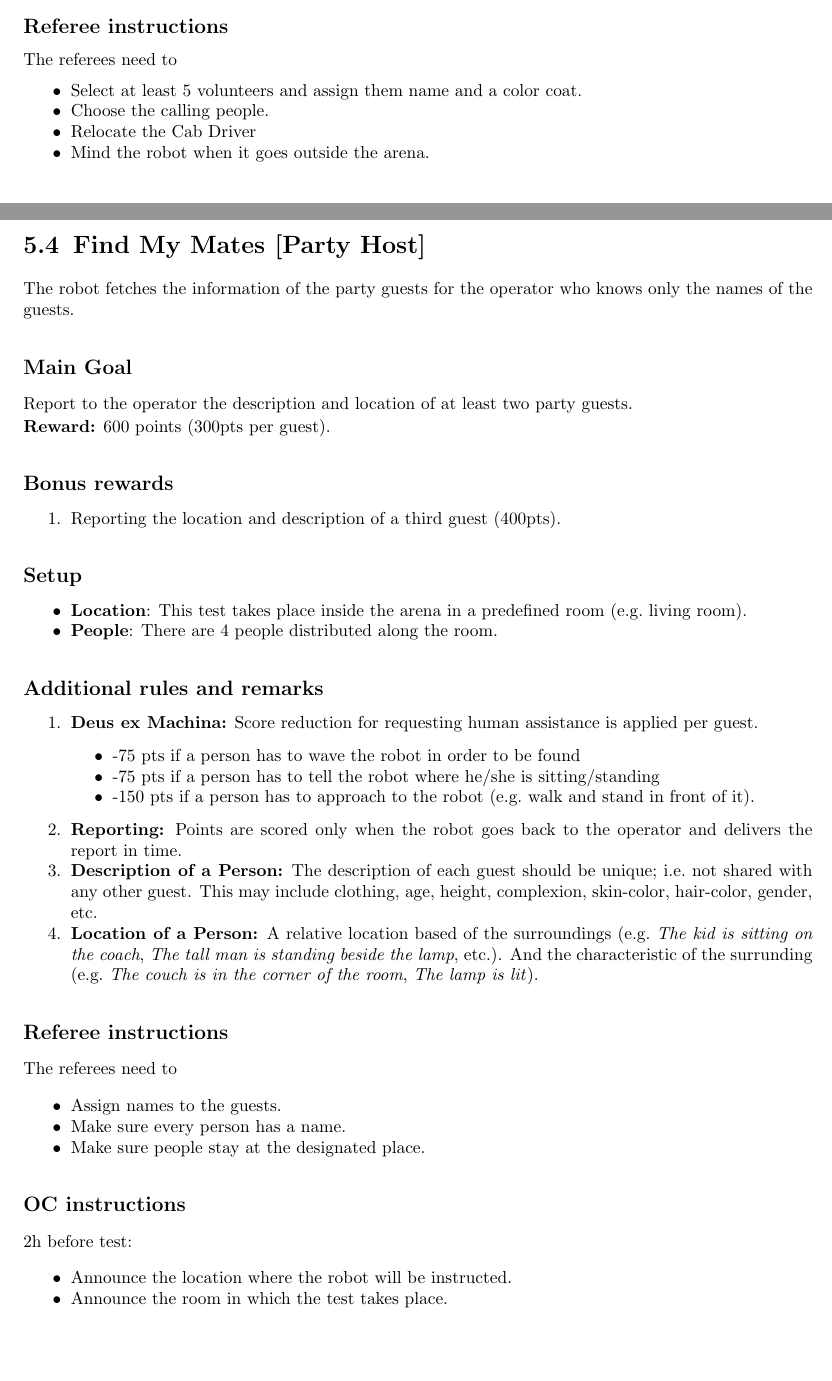
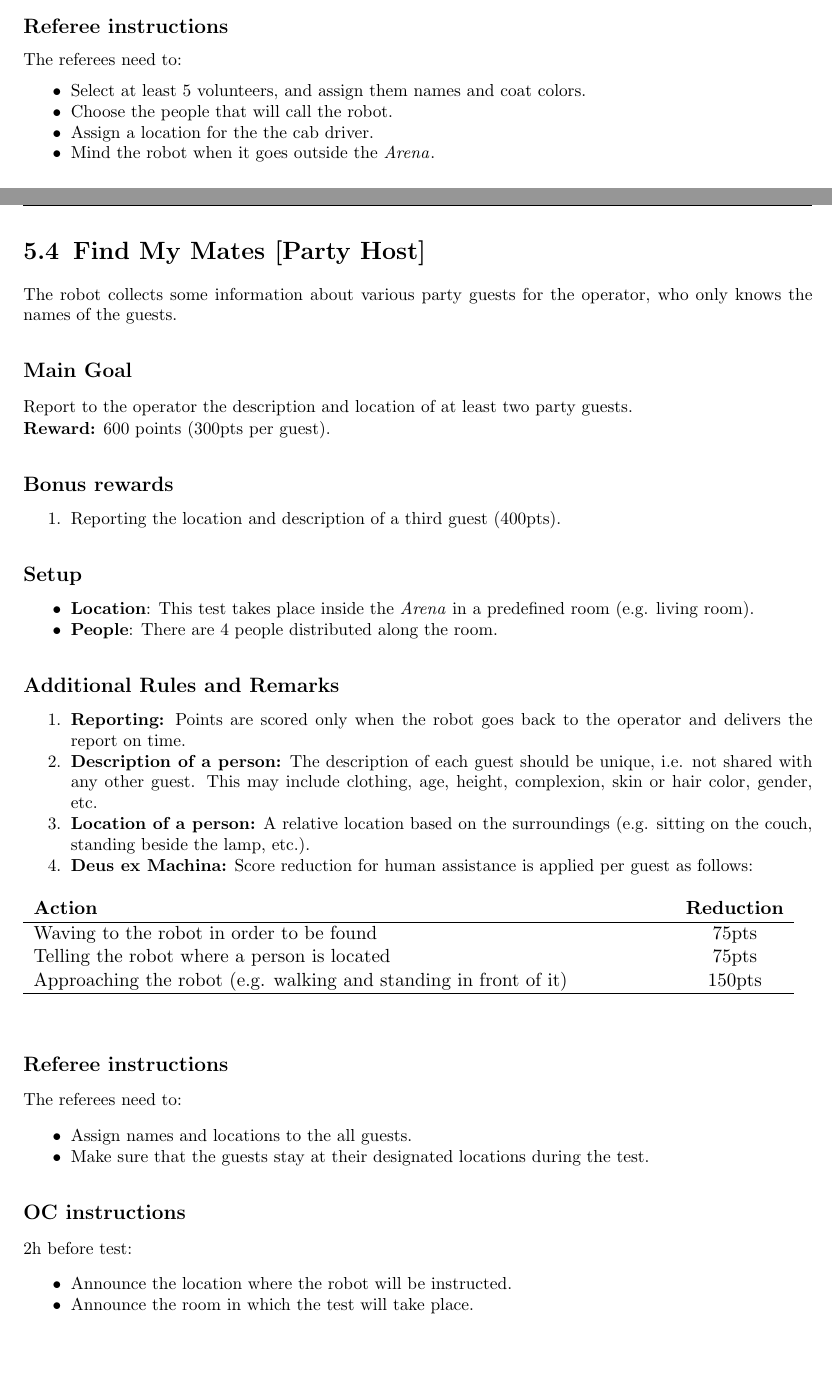
Before and after one commit to RoboCupAtHome/RuleBook, a LaTeX thesis (Rulebook.tex, which reads tasks/Farewell.tex, tasks/FindMyMates.tex): two parts of pages 50 and 52 of 90 before the commit and two parts of pages 51 and 52 of 90 after it, joined at a grey line, cut so that both start at the same text. Compiled offline with pdfLaTeX.

Commit message:
Changes to Farewell, Receptionist, FindMyMate

```diff
--- a/tasks/Farewell.tex
+++ b/tasks/Farewell.tex
@@ -61,12 +56,12 @@ The robot escorts two tired guests to their cab, female guest first (where the c
 
 \subsection*{Referee instructions}
 
-The referees need to
+The referees need to:
 \begin{itemize}
-	\item Select at least 5 volunteers and assign them name and a color coat.
-	\item Choose the calling people.
-	\item Relocate the Cab Driver
-	\item Mind the robot when it goes outside the arena.
+	\item Select at least 5 volunteers, and assign them names and coat colors.
+	\item Choose the people that will call the robot.
+	\item Assign a location for the the cab driver.
+	\item Mind the robot when it goes outside the \Arena{}.
 \end{itemize}
 
 \subsection*{OC instructions}
--- a/tasks/FindMyMates.tex
+++ b/tasks/FindMyMates.tex
@@ -1,7 +1,7 @@
 \section{Find My Mates [Party Host]}
 \label{test:find-my-mates}
-The robot fetches the information of the party guests for the operator who knows only the names of the guests.
 
+The robot collects some information about various party guests for the operator, who only knows the names of the guests.
 
 \subsection*{Main Goal}
 Report to the operator the description and location of at least two party guests.
@@ -12,39 +12,37 @@ Report to the operator the description and location of at least two party guests
 \begin{enumerate}[nosep]
 	\item Reporting the location and description of a third guest (400pts).
 \end{enumerate}
-
-
 \subsection*{Setup}
 \begin{itemize}
-	\item \textbf{Location}: This test takes place inside the arena in a predefined room (e.g.~living room).
-
+	\item \textbf{Location}: This test takes place inside the \Arena{} in a predefined room (e.g. living room).
 	\item \textbf{People}: There are 4 people distributed along the room.
 \end{itemize}
 
-\subsection*{Additional rules and remarks}
+\subsection*{Additional Rules and Remarks}
 \begin{enumerate}[nosep]
-	\item \textbf{Deus ex Machina:} Score reduction for requesting human assistance is applied per guest.
-	\begin{itemize}
-		\item -75 pts if a person has to wave the robot in order to be found
-		\item -75 pts if a person has to tell the robot where he/she is sitting/standing
-		\item -150 pts if a person has to approach to the robot (e.g.~walk and stand in front of it).
-	\end{itemize}
+	\item \textbf{Reporting:} Points are scored only when the robot goes back to the operator and delivers the report on time.
 
-	\item \textbf{Reporting:} Points are scored only when the robot goes back to the operator and delivers the report in time.
+	\item \textbf{Description of a person:} The description of each guest should be unique, i.e. not shared with any other guest. This may include clothing, age, height, complexion, skin or hair color, gender, etc.
 
-	\item \textbf{Description of a Person:} The description of each guest should be unique; i.e.~not shared with any other guest. This may include clothing, age, height, complexion, skin-color, hair-color, gender, etc.
+	\item \textbf{Location of a person:} A relative location based on the surroundings (e.g. sitting on the couch, standing beside the lamp, etc.).
 
-	\item \textbf{Location of a Person:} A relative location based of the surroundings (e.g.~\textit{The kid is sitting on the coach}, \textit{The tall man is standing beside the lamp}, etc.). And the characteristic of the surrunding (e.g.~\textit{The couch is in the corner of the room}, \textit{The lamp is lit}).
+	\item \textbf{Deus ex Machina:} Score reduction for human assistance is applied per guest as follows:
+	\begin{table}[h]
+		\begin{tabular}{m{0.8\linewidth} c}
+			\textbf{Action} & \textbf{Reduction} \\\hline
+			Waving to the robot in order to be found & 75pts \\
+			Telling the robot where a person is located & 75pts \\
+			Approaching the robot (e.g. walking and standing in front of it) & 150pts \\\hline
+		\end{tabular}
+	\end{table}
 \end{enumerate}
-
 
 \subsection*{Referee instructions}
 
-The referees need to
+The referees need to:
 \begin{itemize}
-	\item Assign names to the guests.
-	\item Make sure every person has a name.
-	\item Make sure people stay at the designated place.
+	\item Assign names and locations to the all guests.
+	\item Make sure that the guests stay at their designated locations during the test.
 \end{itemize}
 
 \subsection*{OC instructions}
@@ -52,7 +50,7 @@ The referees need to
 2h before test:
 \begin{itemize}
 	\item Announce the location where the robot will be instructed.
-	\item Announce the room in which the test takes place.
+	\item Announce the room in which the test will take place.
 \end{itemize}
 
 % \newpage
```
Also changed, not shown: tasks/Receptionist.tex (+11 -11 lines), tasks/Farewell.tex (64 more changed lines).
